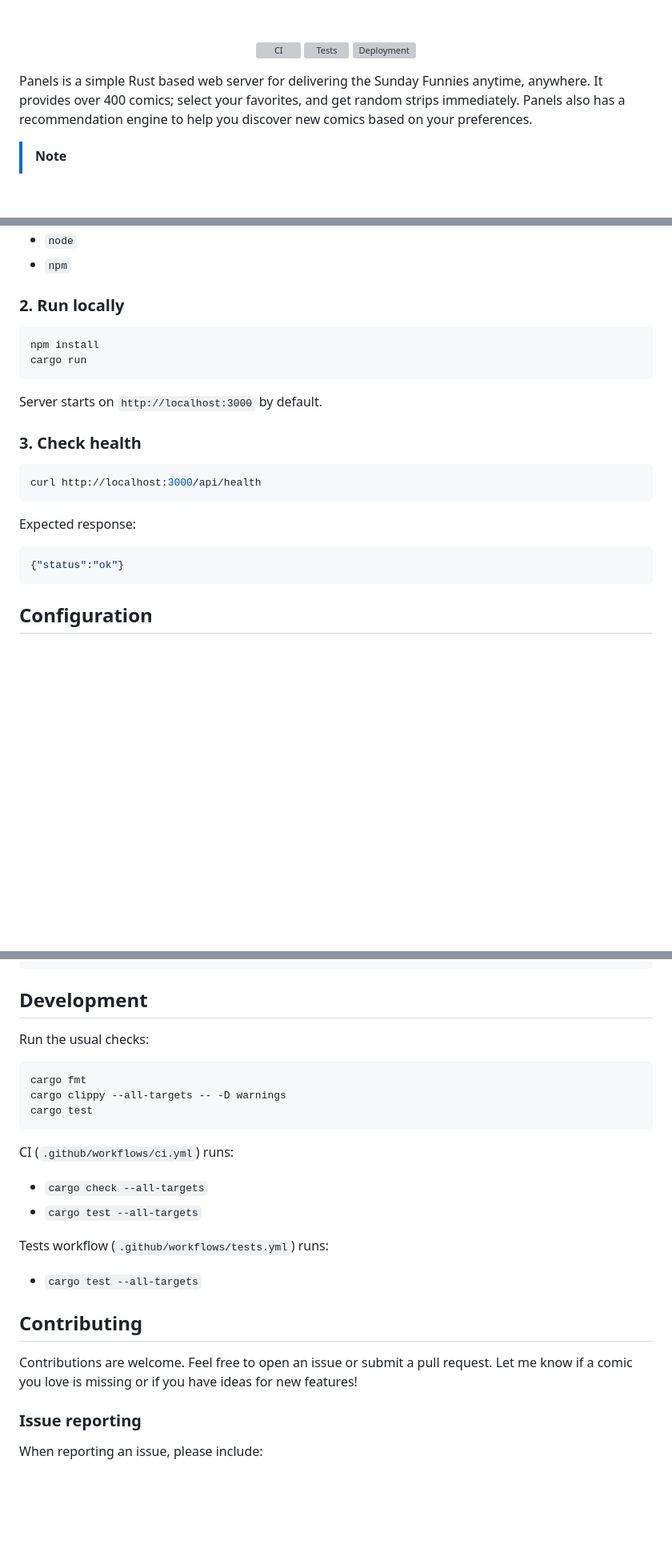
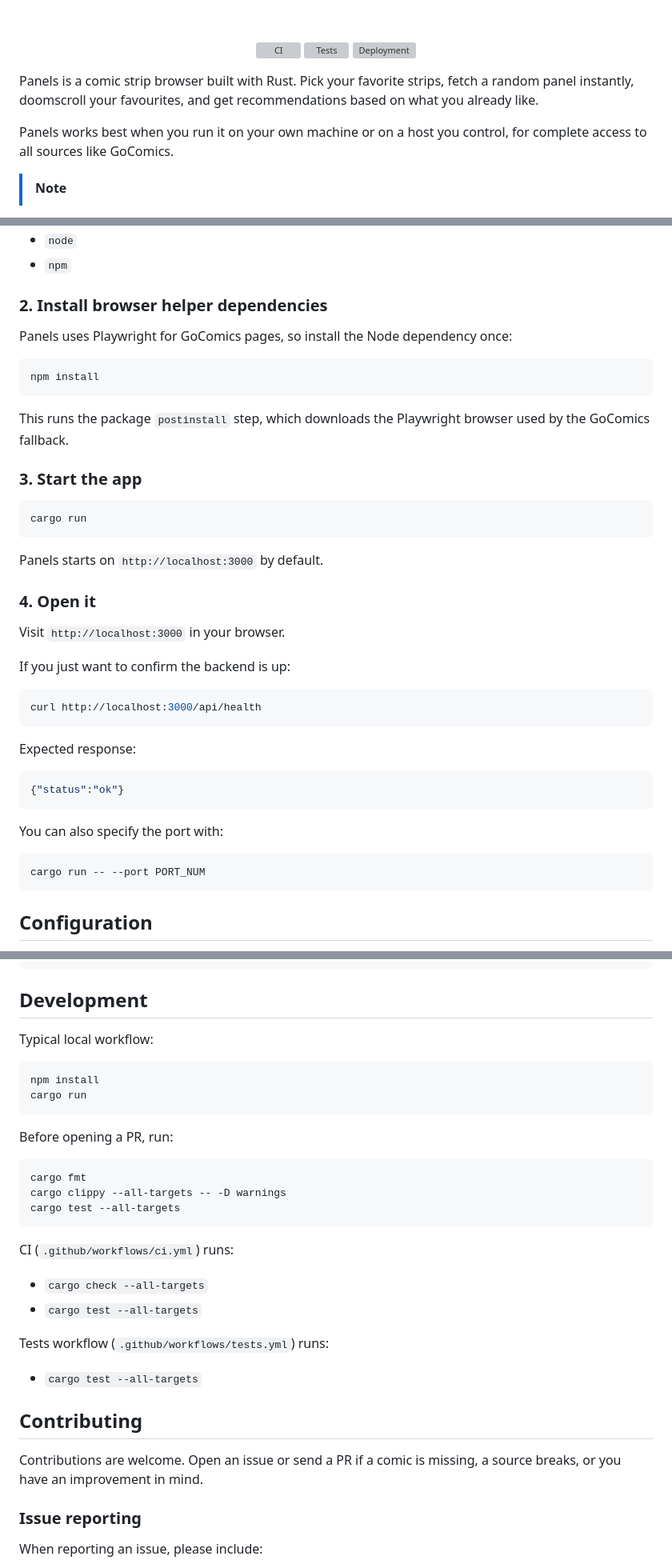
Before and after one commit to ashmod/panels, a Markdown page: README.md, 3 parts joined by grey strips. Shown at 80% size. Rendered like a GitHub page; blank space fills up the shorter version; grey boxes are pictures that could not be loaded.

Commit message:
docs: update readme for local development

````diff
--- a/README.md
+++ b/README.md
@@ -13,7 +13,9 @@
 
 </div>
 
-Panels is a simple Rust based web server for delivering the Sunday Funnies anytime, anywhere. It provides over 400 comics; select your favorites, and get random strips immediately. Panels also has a recommendation engine to help you discover new comics based on your preferences.
+Panels is a comic strip browser built with Rust. Pick your favorite strips, fetch a random panel instantly, doomscroll your favourites, and get recommendations based on what you already like.
+
+Panels works best when you run it on your own machine or on a host you control, for complete access to all sources like GoComics.
 
 > [!NOTE]
 Panels is a personal project and is not affiliated with any comic publishers. All comics are sourced from publicly available data and are intended for personal use and enjoyment. All comics are property of their respective creators and publishers.
@@ -27,16 +29,29 @@ Panels is a personal project and is not affiliated with any comic publishers. Al
 - `node`
 - `npm`
 
-### 2. Run locally
+### 2. Install browser helper dependencies
+
+Panels uses Playwright for GoComics pages, so install the Node dependency once:
 
 ```bash
 npm install
+```
+
+This runs the package `postinstall` step, which downloads the Playwright browser used by the GoComics fallback.
+
+### 3. Start the app
+
+```bash
 cargo run
 ```
 
-Server starts on `http://localhost:3000` by default.
+Panels starts on `http://localhost:3000` by default.
 
-### 3. Check health
+### 4. Open it
+
+Visit `http://localhost:3000` in your browser.
+
+If you just want to confirm the backend is up:
 
 ```bash
 curl http://localhost:3000/api/health
@@ -46,6 +61,12 @@ Expected response:
 
 ```json
 {"status":"ok"}
+```
+
+You can also specify the port with:
+
+```bash
+cargo run -- --port PORT_NUM
 ```
 
 ## Configuration
@@ -133,12 +160,19 @@ curl -I "http://localhost:3000/api/comics/garfield/random/image"
 
 ## Development
 
-Run the usual checks:
+Typical local workflow:
+
+```bash
+npm install
+cargo run
+```
+
+Before opening a PR, run:
 
 ```bash
 cargo fmt
 cargo clippy --all-targets -- -D warnings
-cargo test
+cargo test --all-targets
 ```
 
 CI (`.github/workflows/ci.yml`) runs:
@@ -150,7 +184,7 @@ Tests workflow (`.github/workflows/tests.yml`) runs:
 
 ## Contributing
 
-Contributions are welcome. Feel free to open an issue or submit a pull request. Let me know if a comic you love is missing or if you have ideas for new features!
+Contributions are welcome. Open an issue or send a PR if a comic is missing, a source breaks, or you have an improvement in mind.
 
 ### Issue reporting
 
````
Also changed, not shown: other parts of README.md (+7 -1 lines).
